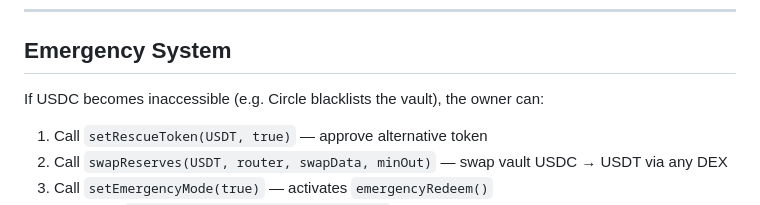
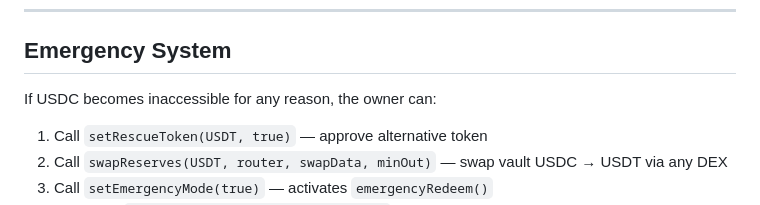
Before and after one commit to admin-coco/vesc-protocol, a Markdown page: README.md, the part around the change. Drawn GitHub-style.

Commit message:
Remove Circle blacklist reference from emergency docs

```diff
--- a/README.md
+++ b/README.md
@@ -339,7 +339,7 @@ The vault uses UUPS (ERC1967). Only the owner can authorize upgrades.
 
 ## Emergency System
 
-If USDC becomes inaccessible (e.g. Circle blacklists the vault), the owner can:
+If USDC becomes inaccessible for any reason, the owner can:
 
 1. Call `setRescueToken(USDT, true)` — approve alternative token
 2. Call `swapReserves(USDT, router, swapData, minOut)` — swap vault USDC → USDT via any DEX
```
